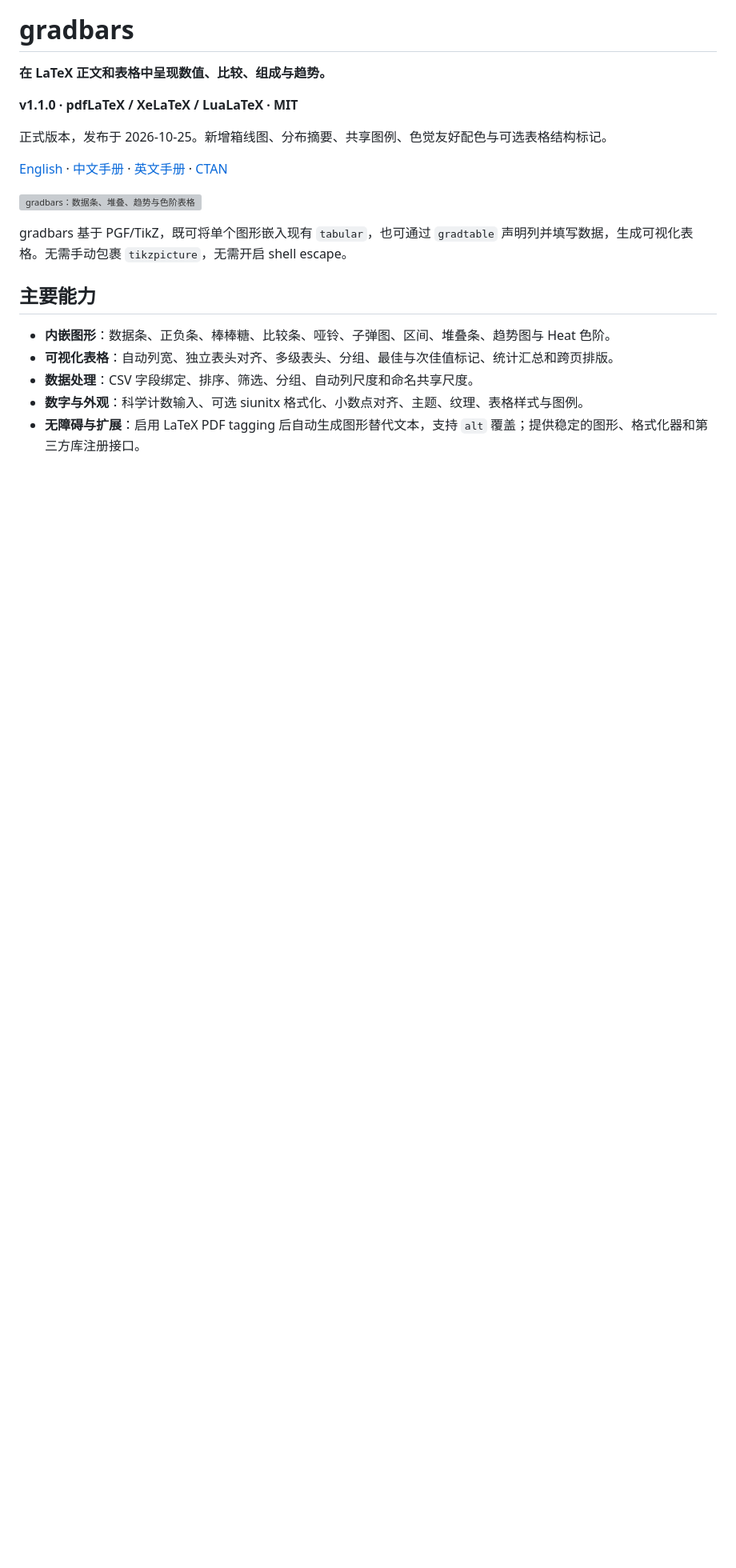
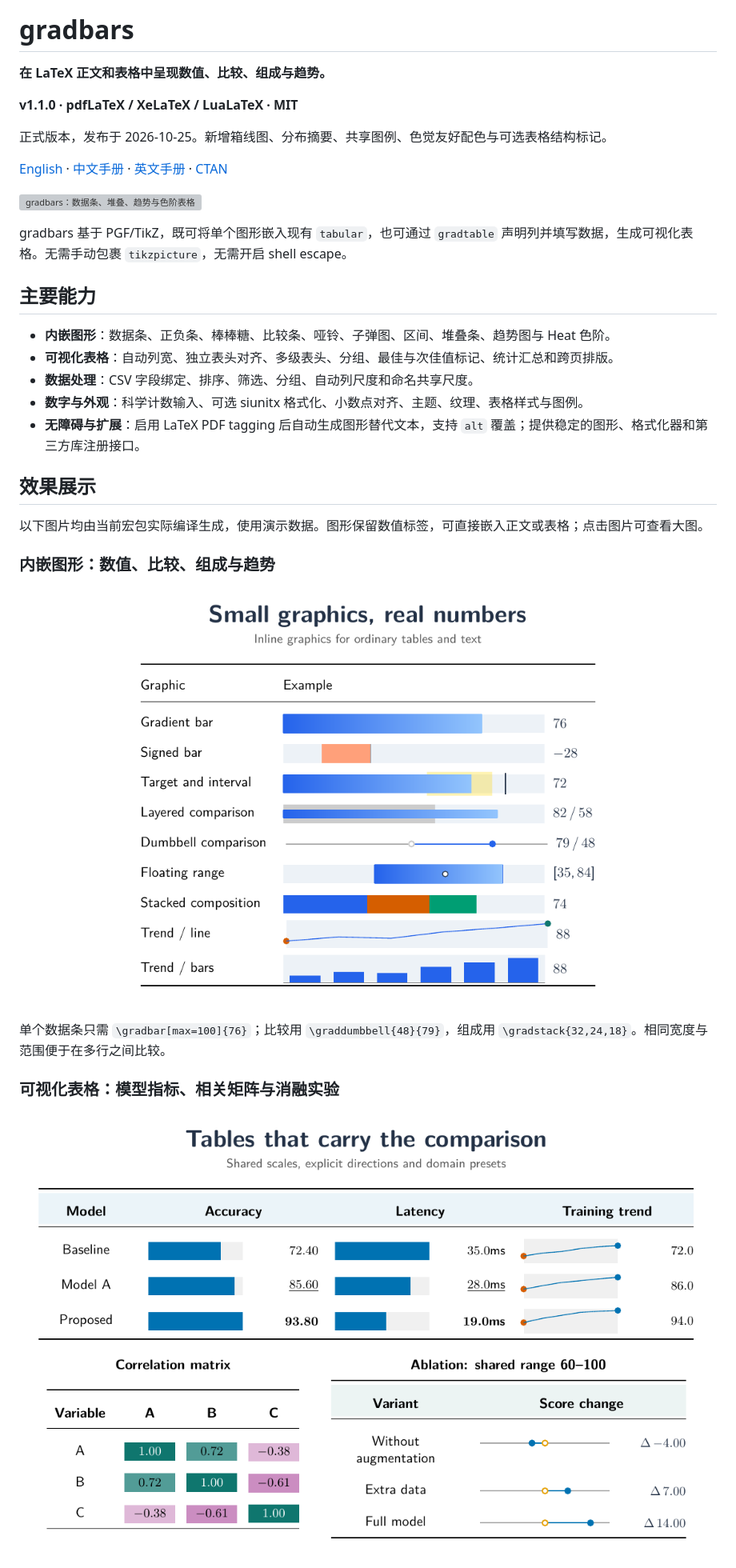
Before and after one commit to Tape5try/gradbars, a Markdown page: README.md, the part around the change printed below. Shown: that part at 80% size. Drawn GitHub-style; pictures changed too: docs/images/readme-graphics.png (added), docs/images/readme-reports.png (added); blank space fills up the shorter version; grey boxes are pictures that could not be loaded.

```diff
--- a/README.md
+++ b/README.md
@@ -19,3 +19,18 @@ gradbars 基于 PGF/TikZ，既可将单个图形嵌入现有 `tabular`，也可
 - **数据处理**：CSV 字段绑定、排序、筛选、分组、自动列尺度和命名共享尺度。
 - **数字与外观**：科学计数输入、可选 siunitx 格式化、小数点对齐、主题、纹理、表格样式与图例。
 - **无障碍与扩展**：启用 LaTeX PDF tagging 后自动生成图形替代文本，支持 `alt` 覆盖；提供稳定的图形、格式化器和第三方库注册接口。
+
+## 效果展示
+
+以下图片均由当前宏包实际编译生成，使用演示数据。图形保留数值标签，可直接嵌入正文或表格；点击图片可查看大图。
+
+### 内嵌图形：数值、比较、组成与趋势
+
+![九种内嵌图形：渐变条、正负条、目标与区间、双层比较、哑铃、浮动区间、堆叠、折线趋势和柱形趋势](docs/images/readme-graphics.png)
+
+单个数据条只需 `\gradbar[max=100]{76}`；比较用 `\graddumbbell{48}{79}`，组成用 `\gradstack{32,24,18}`。相同宽度与范围便于在多行之间比较。
+
+### 可视化表格：模型指标、相关矩阵与消融实验
+
+![模型指标与训练趋势表、发散色阶相关矩阵，以及参考值与当前值的消融比较表](docs/images/readme-reports.png)
+
```
Also changed, not shown: other parts of README.md (+19 -0 lines), docs/images/readme-distributions.png (added), docs/images/readme-palettes.png (added), 1 other file.
